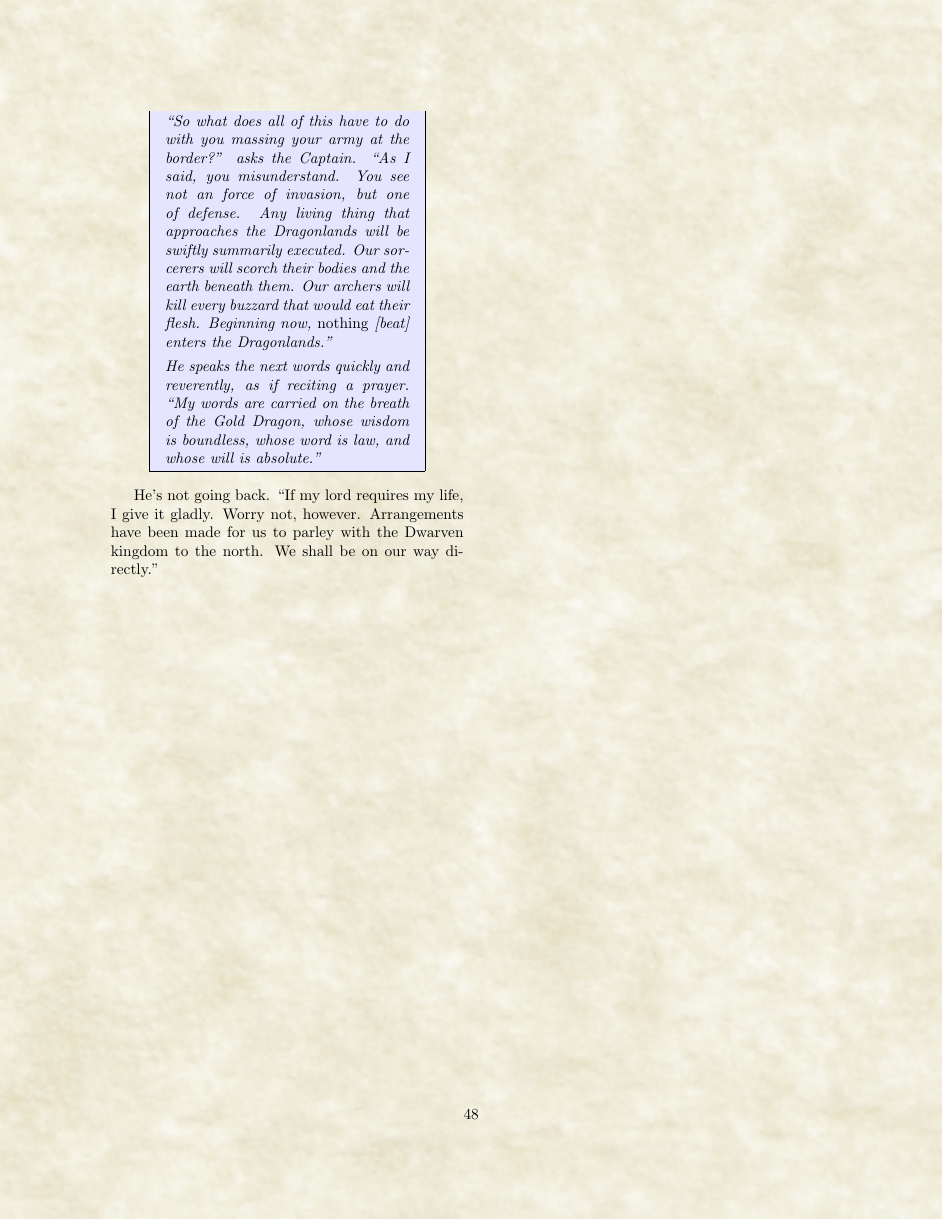
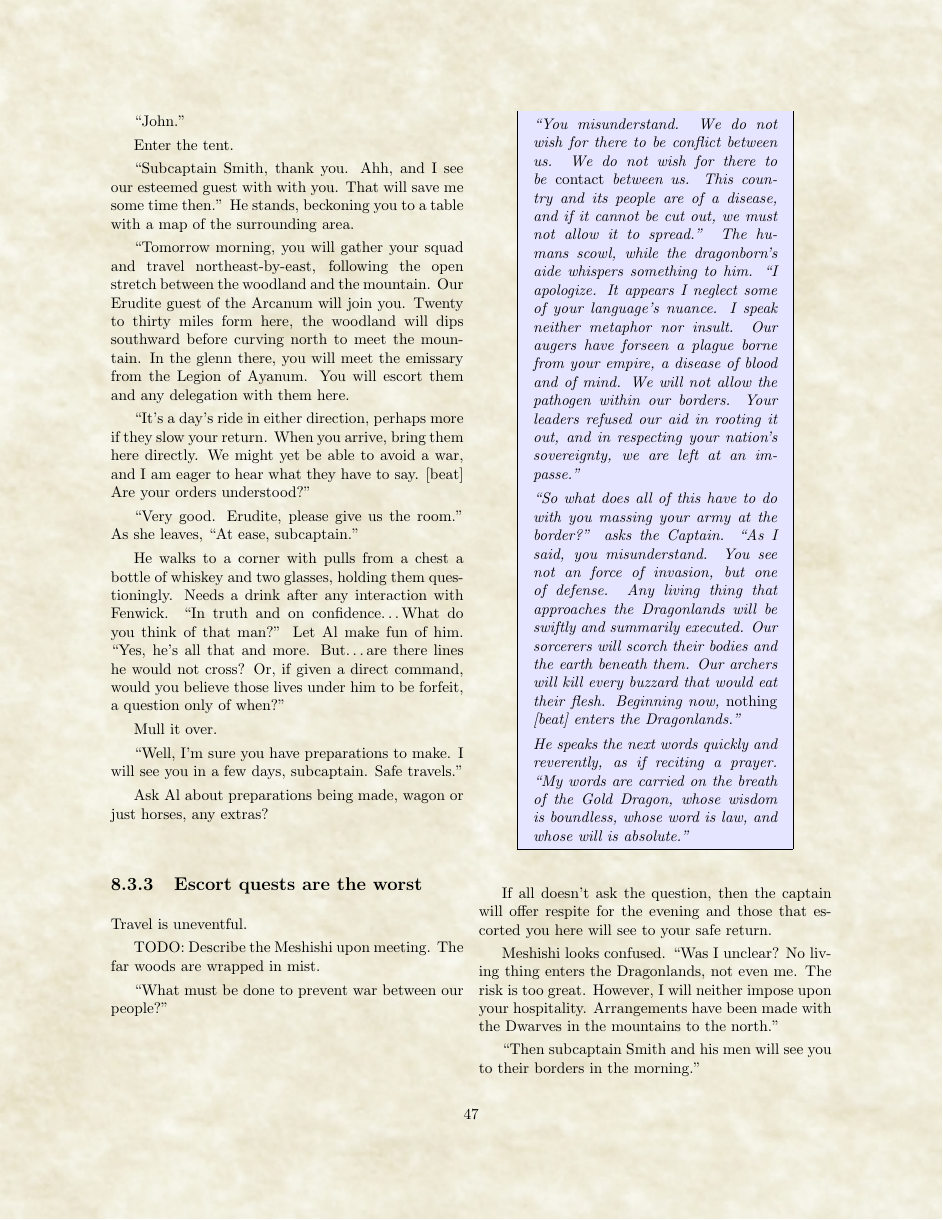
Before and after one commit to PurelyApplied/Tajal, a LaTeX thesis (notes/organizer.tex, which reads notes/story/00-preface/beez.tex): page 48 of 54 before the commit and page 47 of 56 after it. Compiled offline with pdfLaTeX.

Commit message:
Iteration.

```diff
--- a/notes/story/00-preface/beez.tex
+++ b/notes/story/00-preface/beez.tex
@@ -240 +277,2 @@ Seeing you, he draws up short.
 
+``John.''
@@ -243,6 +279,15 @@ At ease, how are you settling in?
 
-Meeting goes on.
+Enter the tent.
 
-Follow-up: escort to the edge of our territory, perhaps a hard day's ride, so two days of easy
-  riding.
+``Subcaptain Smith, thank you.
+  Ahh, and I see our esteemed guest with with you.
+  That will save me some time then.''
+He stands, beckoning you to a table with a map of the surrounding area.
 
+``Tomorrow morning, you will gather your squad and travel northeast-by-east,
+    following the open stretch between the woodland and the mountain.
+  Our Erudite guest of the Arcanum will join you.
+  Twenty to thirty miles form here, the woodland will dips southward before curving north to meet
+    the mountain.
+  In the glenn there, you will meet the emissary from the Legion of Ayanum.
+  You will escort them and any delegation with them here.
@@ -254,5 +294,40 @@ Give a non-lethal objective?
 
-The Breath is not an emmasary of war, he's a messanger.
+``It's a day's ride in either direction, perhaps more if they slow your return.
+  When you arrive, bring them here directly.
+  We might yet be able to avoid a war, and I am eager to hear what they have to say.
+  [beat]
+  Are your orders understood?''
+
+``Very good.
+  Erudite, please give us the room.''
+As she leaves, ``At ease, subcaptain.''
+
+He walks to a corner with pulls from a chest a bottle of whiskey and two glasses, holding them
+  questioningly.
+Needs a drink after any interaction with Fenwick.
+``In truth and on confidence\ldots What do you think of that man?''
+Let Al make fun of him.
+``Yes, he's all that and more.
+  But\ldots are there lines he would not cross?
+  Or, if given a direct command, would you believe those lives under him to be forfeit, a question
+    only of when?''
+
+Mull it over.
+
+``Well, I'm sure you have preparations to make.
+  I will see you in a few days, subcaptain.
+  Safe travels.''
+
+Ask Al about preparations being made, wagon or just horses, any extras?
+
+\subsection{Escort quests are the worst}
+
+Travel is uneventful.
+
+TODO: Describe the Meshishi upon meeting.
+The far woods are wrapped in mist.
+
+``What must be done to prevent war between our people?''
 
   \begin{aloud}
   ``You misunderstand.
@@ -273,7 +348,7 @@ The Breath is not an emmasary of war, he's a messanger.
      asks the Captain.
   ``As I said, you misunderstand.
     You see not an force of invasion, but one of defense.
-    Any living thing that approaches the Dragonlands will be swiftly summarily executed.
+    Any living thing that approaches the Dragonlands will be swiftly and summarily executed.
     Our sorcerers will scorch their bodies and the earth beneath them.
     Our archers will kill every buzzard that would eat their flesh.
     Beginning now, \emph{nothing} [beat] enters the Dragonlands.''
@@ -283,11 +358,14 @@ The Breath is not an emmasary of war, he's a messanger.
       whose wisdom is boundless, whose word is law, and whose will is absolute.''
   \end{aloud}
 
-  He's not going back.
-  ``If my lord requires my life, I give it gladly.
-    Worry not, however.
-    Arrangements have been made for us to parley with the Dwarven kingdom to the north.
-    We shall be on our way directly.''
+If all doesn't ask the question, then the captain will offer respite for the evening and
+  those that escorted you here will see to your safe return.
 
-\subsection{
+Meshishi looks confused.
+``Was I unclear?
+  No living thing enters the Dragonlands, not even me.
+  The risk is too great.
+  However, I will neither impose upon your hospitality.
+  Arrangements have been made with the Dwarves in the mountains to the north.''
 
+``Then subcaptain Smith and his men will see you to their borders in the morning.''
@@ -293,0 +389 @@ The Breath is not an emmasary of war, he's a messanger.
+Ask Al who in the troupe would be sword-and-board.
```
Also changed, not shown: notes/setting/geography/the-western-horde.tex (+2 -0 lines), notes/img/statblock/bandit-captain.png (added), notes/img/statblock/bandit.png (added), notes/img/statblock/gladiator.png (added), notes/img/statblock/guard.png (added), notes/img/statblock/scout.png (added), notes/img/statblock/thug.png (added), notes/img/statblock/veteran.png (added), notes/story/00-preface/beez.tex (96 more changed lines).
